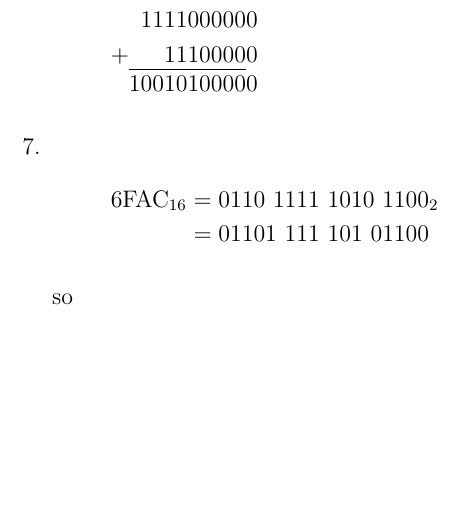
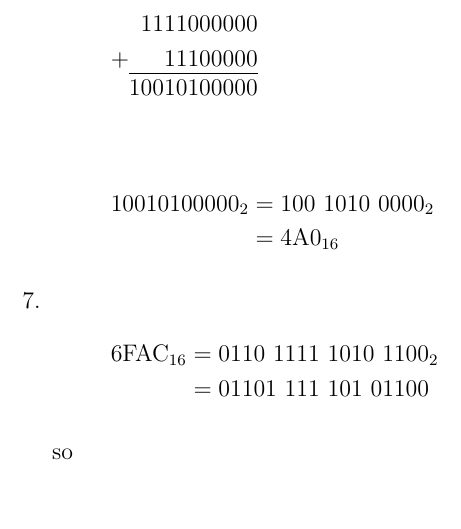
Before and after one commit to wl-hackclub-old/worksheets, a LaTeX document (cns.tex): part of page 3 of 3, cut so that both start at the same text, the shorter picture padded with empty space. Compiled offline with pdfLaTeX.

Commit message:
Finish problem 6, fixes #1

```diff
--- a/cns.tex
+++ b/cns.tex
@@ -98,9 +98,14 @@ A \textbf{bit} is a \textbf{bi}nary (base 2) digi\textbf{t}.
     & \text{\scriptsize 1} & \text{\scriptsize 1} & \text{\scriptsize 1} & \text{\scriptsize 1} & & & & & & & \\
     & & 1 & 1 & 1 & 1 & 0 & 0 & 0 & 0 & 0 & 0 \\
     + & & & & 1 & 1 & 1 & 0 & 0 & 0 & 0 & 0 \\[-1.2em]
-    \cline{2-11} \\[-2em]
+    \cline{2-12} \\[-2em]
     & 1 & 0 & 0 & 1 & 0 & 1 & 0 & 0 & 0 & 0 & 0
   \end{alignat*}
+
+  \begin{align*}
+    10010100000_2 &= 100\ 1010\ 0000_2 \\
+    &= 4\text{A}0_{16}
+  \end{align*}
 
 \item \begin{align*}
   6\text{FAC}_{16} &= 0110\ 1111\ 1010\ 1100_2 \\
```
Also changed, not shown: cns.pdf.
